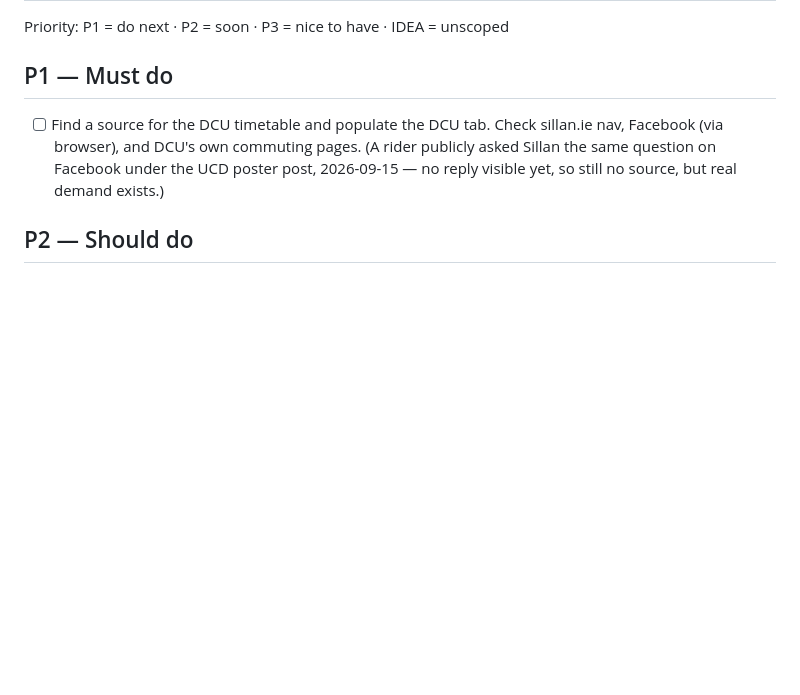
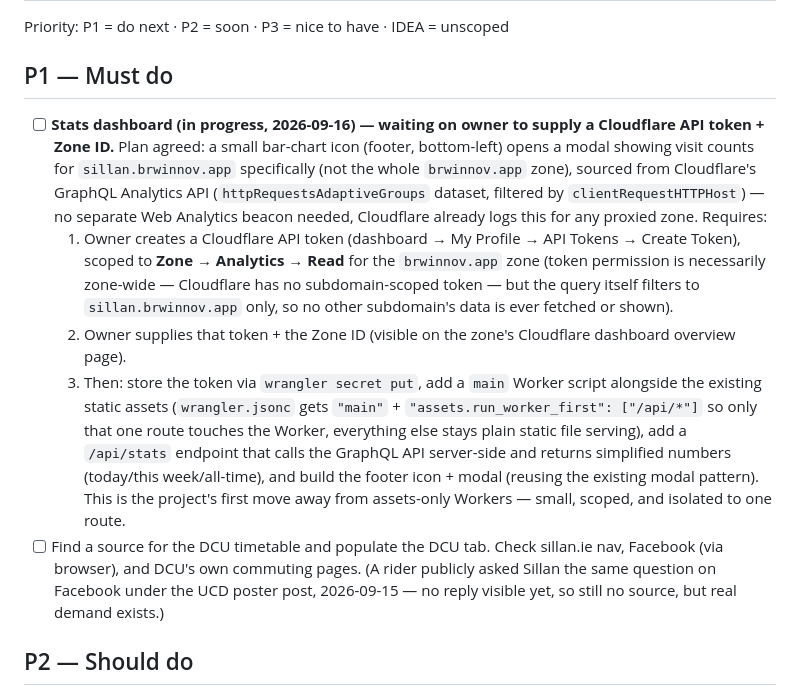
Before and after one commit to brwinnov/sillan, a Markdown page: TODO_AI.md, the part around the change. GitHub-like rendering; blank space fills up the shorter version.

Commit message:
Record in-progress stats dashboard plan, pending owner input
Waiting on a Cloudflare API token (Zone Analytics Read, brwinnov.app)
and the Zone ID before implementation can start.

Co-Authored-By: Claude Sonnet 5 <noreply@anthropic.com>

```diff
--- a/TODO_AI.md
+++ b/TODO_AI.md
@@ -3,6 +3,11 @@
 Priority: P1 = do next · P2 = soon · P3 = nice to have · IDEA = unscoped
 
 ## P1 — Must do
+- [ ] **Stats dashboard (in progress, 2026-09-16) — waiting on owner to supply a Cloudflare API token + Zone ID.** Plan agreed: a small bar-chart icon (footer, bottom-left) opens a modal showing visit counts for `sillan.brwinnov.app` specifically (not the whole `brwinnov.app` zone), sourced from Cloudflare's GraphQL Analytics API (`httpRequestsAdaptiveGroups` dataset, filtered by `clientRequestHTTPHost`) — no separate Web Analytics beacon needed, Cloudflare already logs this for any proxied zone. Requires:
+  1. Owner creates a Cloudflare API token (dashboard → My Profile → API Tokens → Create Token), scoped to **Zone → Analytics → Read** for the `brwinnov.app` zone (token permission is necessarily zone-wide — Cloudflare has no subdomain-scoped token — but the query itself filters to `sillan.brwinnov.app` only, so no other subdomain's data is ever fetched or shown).
+  2. Owner supplies that token + the Zone ID (visible on the zone's Cloudflare dashboard overview page).
+  3. Then: store the token via `wrangler secret put`, add a `main` Worker script alongside the existing static assets (`wrangler.jsonc` gets `"main"` + `"assets.run_worker_first": ["/api/*"]` so only that one route touches the Worker, everything else stays plain static file serving), add a `/api/stats` endpoint that calls the GraphQL API server-side and returns simplified numbers (today/this week/all-time), and build the footer icon + modal (reusing the existing modal pattern).
+  This is the project's first move away from assets-only Workers — small, scoped, and isolated to one route.
 - [ ] Find a source for the DCU timetable and populate the DCU tab. Check sillan.ie nav, Facebook (via browser), and DCU's own commuting pages. (A rider publicly asked Sillan the same question on Facebook under the UCD poster post, 2026-09-15 — no reply visible yet, so still no source, but real demand exists.)
 
 ## P2 — Should do
```
